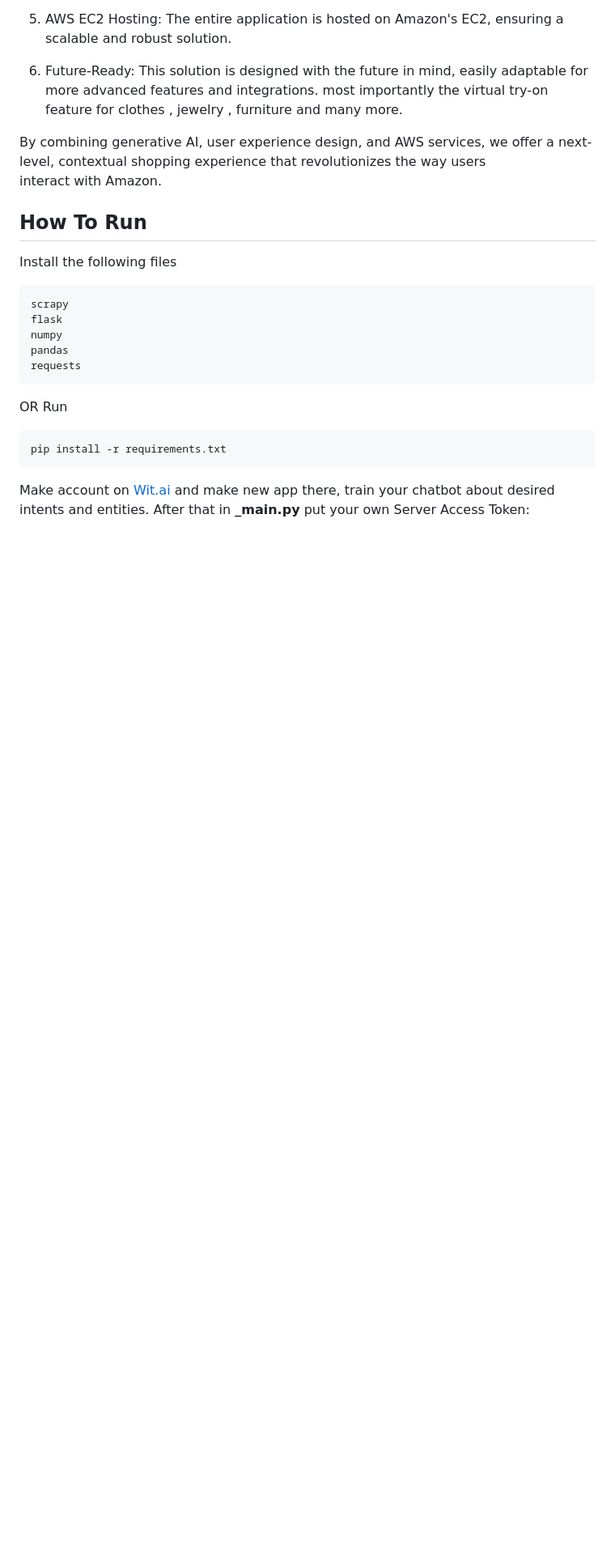
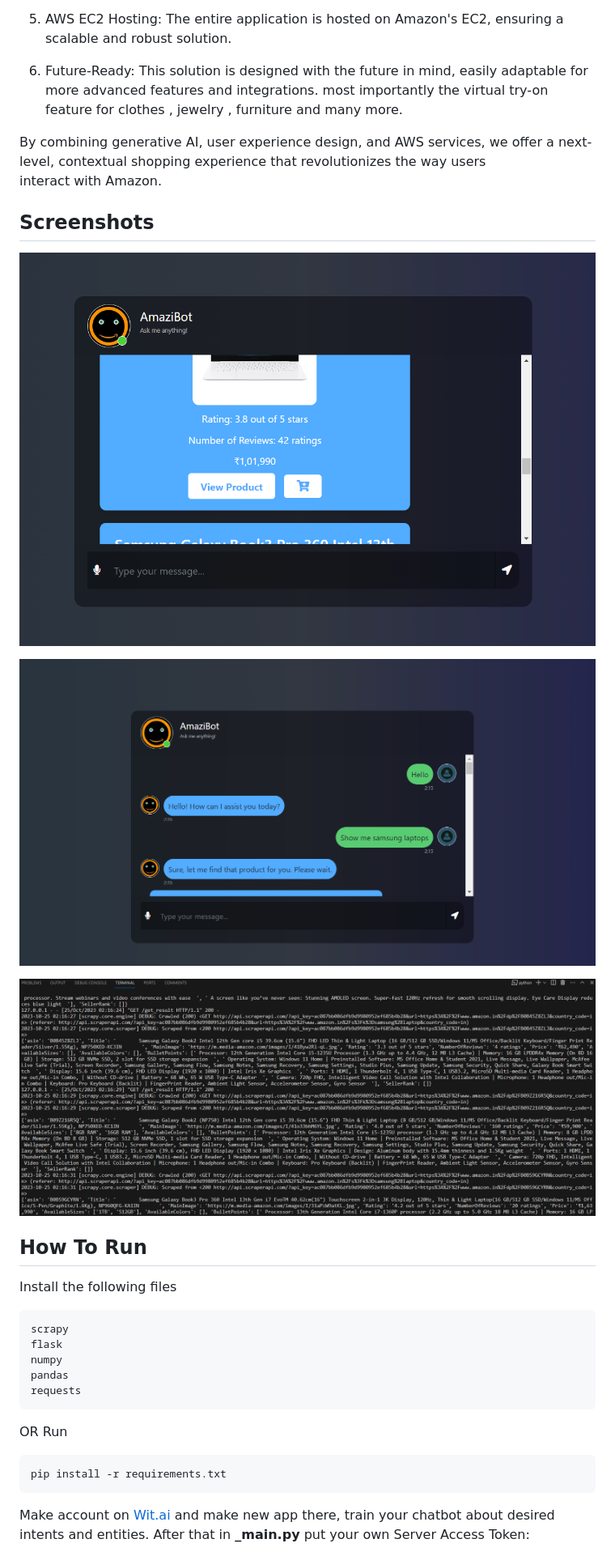
Before and after one commit to sidoriginal/Amazon-ChatBot-HackOn2023, a Markdown page: README.md, the part around the change. Shown: that part at 81% size. Drawn GitHub-style; blank space fills up the shorter version.

```diff
--- a/README.md
+++ b/README.md
@@ -21,6 +21,15 @@ Contextual shopping experience using ChatGPT: We invite you to explore futuristi
 6. Future-Ready: This solution is designed with the future in mind, easily adaptable for more advanced features and integrations. most importantly the virtual try-on feature for clothes , jewelry , furniture and many more.
 
 By combining generative AI, user experience design, and AWS services, we offer a next-level, contextual shopping experience that revolutionizes the way users interact with Amazon.
+
+## Screenshots
+
+![Bot Interface](https://github.com/sidoriginal/Amazon-ChatBot-HackOn2023/blob/main/Screenshots/bot2.png?raw=true)
+
+![Bot Interface](https://github.com/sidoriginal/Amazon-ChatBot-HackOn2023/blob/main/Screenshots/bot1.png?raw=true)
+
+![Scrapy Running](https://github.com/sidoriginal/Amazon-ChatBot-HackOn2023/blob/main/Screenshots/terminal.png?raw=true)
+
 
 ## How To Run
 
```
